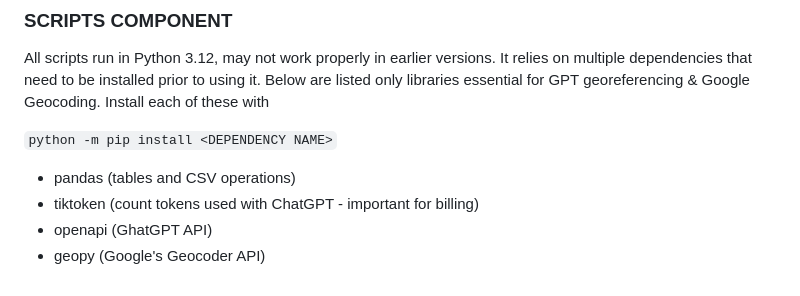
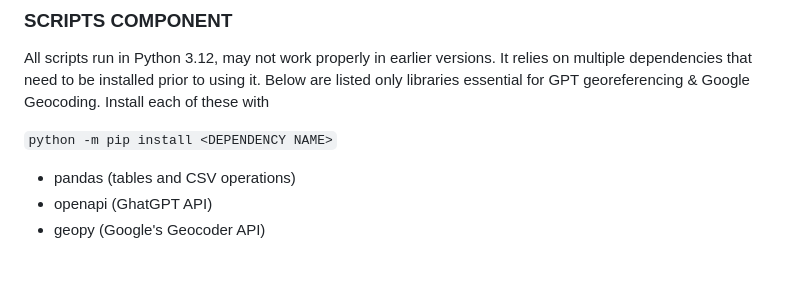
Before and after one commit to datathug/food-n-climate, a Markdown page: README.md, the part around the change. Rendered like a GitHub page.

```diff
--- a/README.md
+++ b/README.md
@@ -145,6 +145,5 @@ Install each of these with
 `python -m pip install <DEPENDENCY NAME>`
 
 - pandas (tables and CSV operations)
-- tiktoken (count tokens used with ChatGPT - important for billing)
 - openapi (GhatGPT API)
 - geopy (Google's Geocoder API)
```
